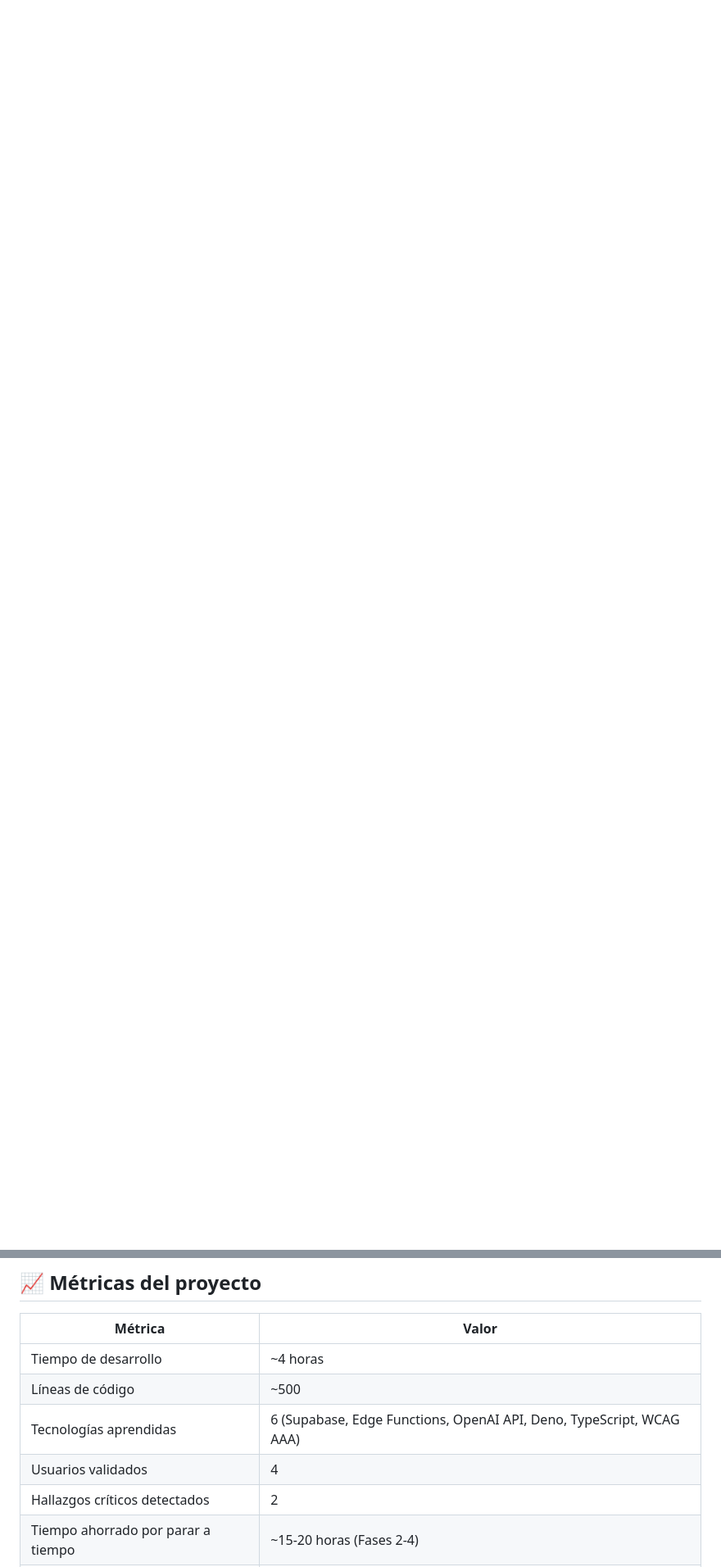
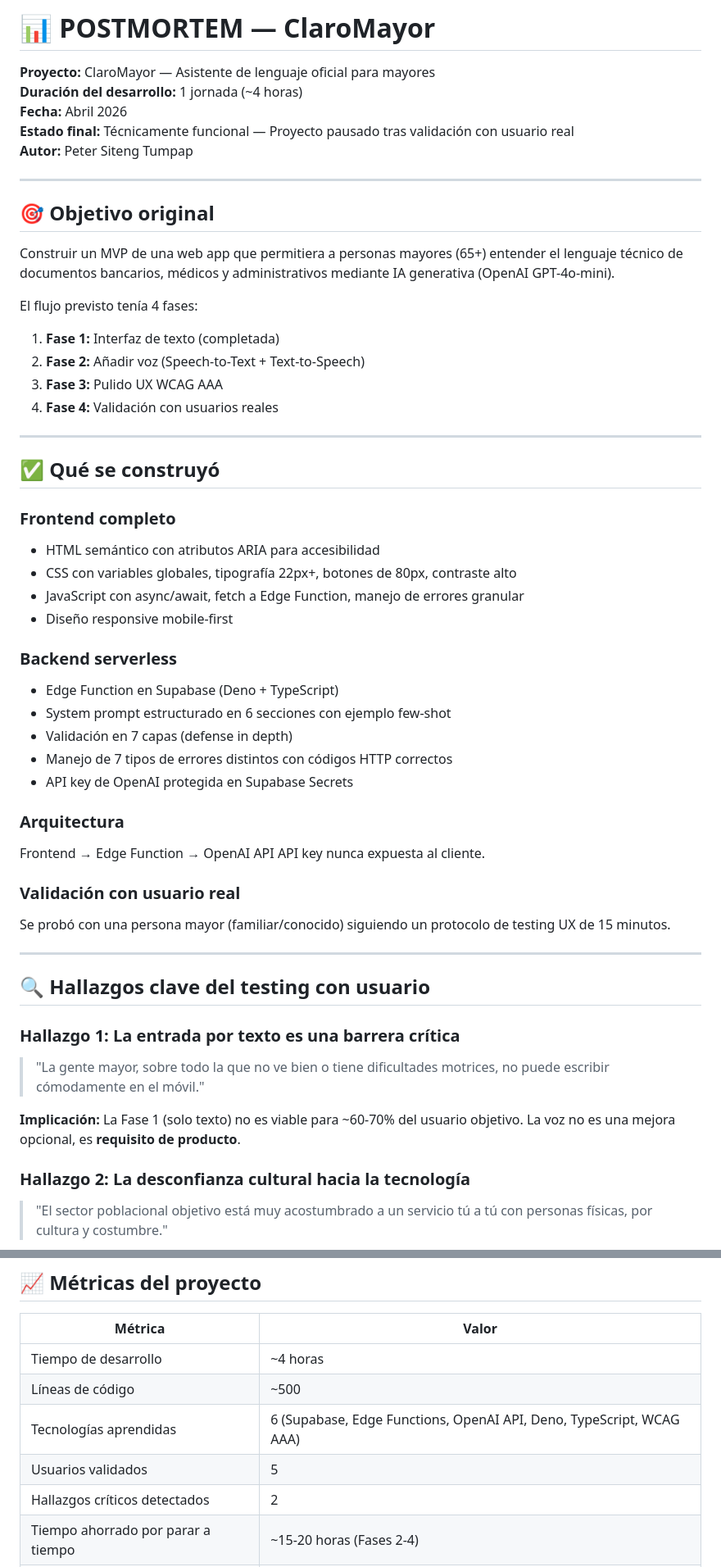
Before and after one commit to Piitboy90/claromayor-asistente, a Markdown page: POSTMORTEM.md, 2 parts joined by grey strips. Shown at 82% size. GitHub-like rendering; blank space fills up the shorter version.

Commit message:
docs: postmortem con análisis de cierre y aprendizajes
Document the postmortem analysis of the ClaroMayor project, detailing objectives, findings, and technical learnings.

```diff
--- a/POSTMORTEM.md
+++ b/POSTMORTEM.md
@@ -0,0 +1,58 @@
+# 📊 POSTMORTEM — ClaroMayor
+
+**Proyecto:** ClaroMayor — Asistente de lenguaje oficial para mayores
+**Duración del desarrollo:** 1 jornada (~4 horas)
+**Fecha:** Abril 2026
+**Estado final:** Técnicamente funcional — Proyecto pausado tras validación con usuario real
+**Autor:** Peter Siteng Tumpap
+
+---
+
+## 🎯 Objetivo original
+
+Construir un MVP de una web app que permitiera a personas mayores (65+) entender el lenguaje técnico de documentos bancarios, médicos y administrativos mediante IA generativa (OpenAI GPT-4o-mini).
+
+El flujo previsto tenía 4 fases:
+1. **Fase 1:** Interfaz de texto (completada)
+2. **Fase 2:** Añadir voz (Speech-to-Text + Text-to-Speech)
+3. **Fase 3:** Pulido UX WCAG AAA
+4. **Fase 4:** Validación con usuarios reales
+
+---
+
+## ✅ Qué se construyó
+
+### **Frontend completo**
+- HTML semántico con atributos ARIA para accesibilidad
+- CSS con variables globales, tipografía 22px+, botones de 80px, contraste alto
+- JavaScript con async/await, fetch a Edge Function, manejo de errores granular
+- Diseño responsive mobile-first
+
+### **Backend serverless**
+- Edge Function en Supabase (Deno + TypeScript)
+- System prompt estructurado en 6 secciones con ejemplo few-shot
+- Validación en 7 capas (defense in depth)
+- Manejo de 7 tipos de errores distintos con códigos HTTP correctos
+- API key de OpenAI protegida en Supabase Secrets
+
+### **Arquitectura**
+Frontend → Edge Function → OpenAI API
+API key nunca expuesta al cliente.
+
+### **Validación con usuario real**
+Se probó con una persona mayor (familiar/conocido) siguiendo un protocolo de testing UX de 15 minutos.
+
+---
+
+## 🔍 Hallazgos clave del testing con usuario
+
+### **Hallazgo 1: La entrada por texto es una barrera crítica**
+
+> "La gente mayor, sobre todo la que no ve bien o tiene dificultades motrices, no puede escribir cómodamente en el móvil."
+
+**Implicación:** La Fase 1 (solo texto) no es viable para ~60-70% del usuario objetivo. La voz no es una mejora opcional, es **requisito de producto**.
+
+### **Hallazgo 2: La desconfianza cultural hacia la tecnología**
+
+> "El sector poblacional objetivo está muy acostumbrado a un servicio tú a tú con personas físicas, por cultura y costumbre."
+
@@ -75,7 +168,7 @@ Construir algo no garantiza que se use. El plan debería haber incluido **cómo
 | Tiempo de desarrollo | ~4 horas |
 | Líneas de código | ~500 |
 | Tecnologías aprendidas | 6 (Supabase, Edge Functions, OpenAI API, Deno, TypeScript, WCAG AAA) |
-| Usuarios validados | 4 |
+| Usuarios validados | 5 |
 | Hallazgos críticos detectados | 2 |
 | Tiempo ahorrado por parar a tiempo | ~15-20 horas (Fases 2-4) |
 | Valor del aprendizaje | Alto |
```
Also changed, not shown: other parts of POSTMORTEM.md (+35 -0 lines).
